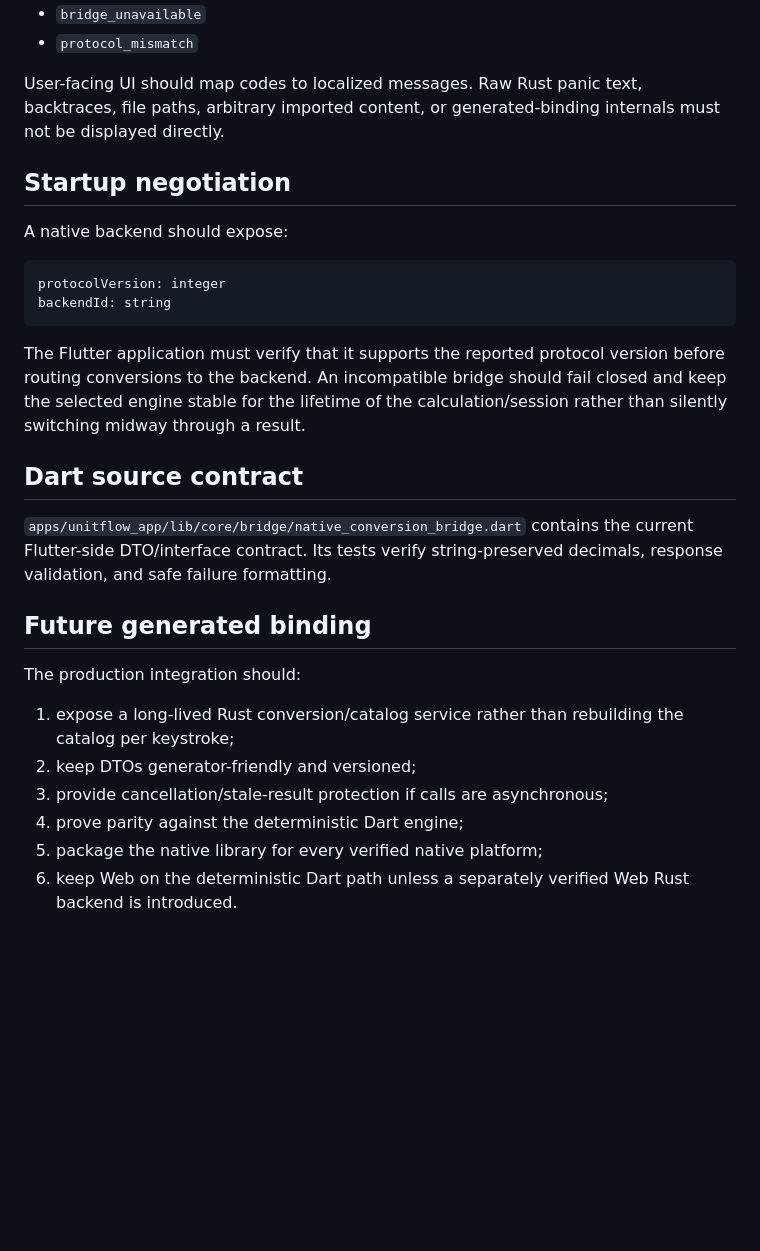
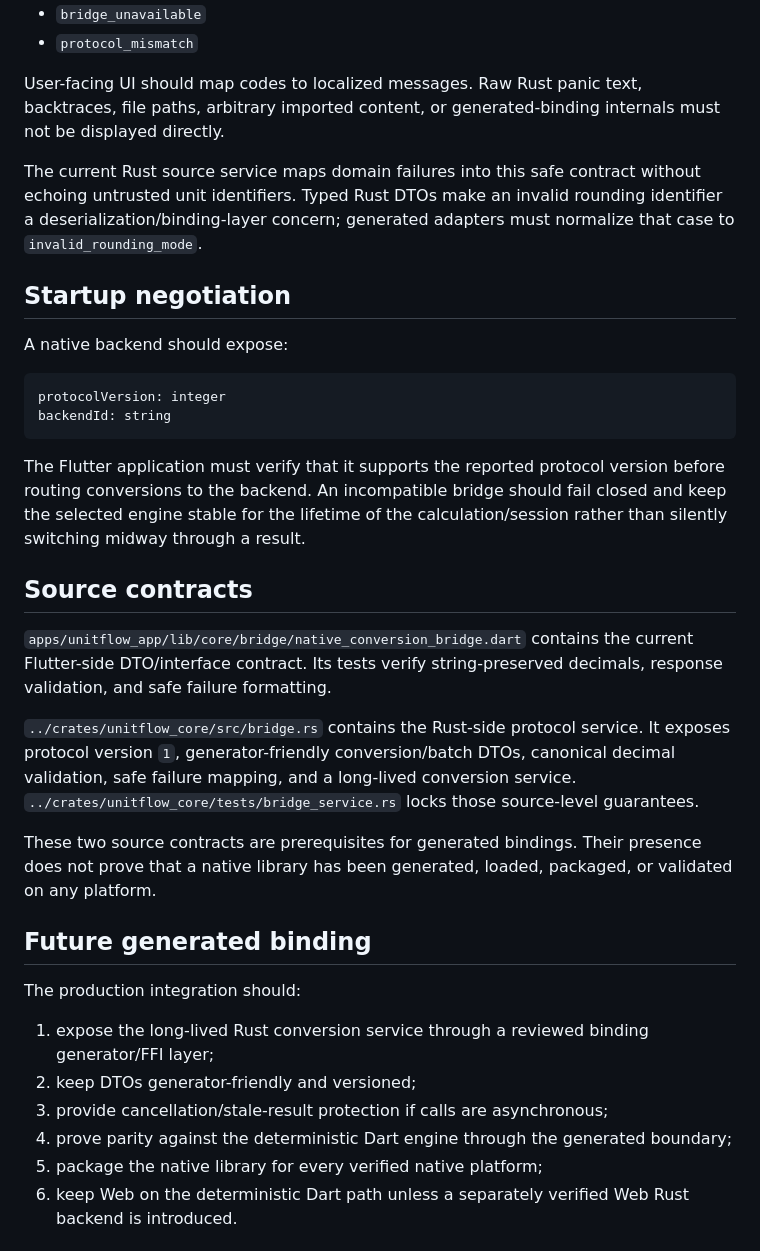
Before and after one commit to sanskarIN/unitflow, a Markdown page: docs/bridge-protocol.md, the part around the change. Drawn GitHub-style; blank space fills up the shorter version.

Commit message:
docs: link protocol to Rust bridge service

```diff
--- a/docs/bridge-protocol.md
+++ b/docs/bridge-protocol.md
@@ -66,6 +66,8 @@ Binding-specific exceptions must be converted into a small safe application erro
 
 User-facing UI should map codes to localized messages. Raw Rust panic text, backtraces, file paths, arbitrary imported content, or generated-binding internals must not be displayed directly.
 
+The current Rust source service maps domain failures into this safe contract without echoing untrusted unit identifiers. Typed Rust DTOs make an invalid rounding identifier a deserialization/binding-layer concern; generated adapters must normalize that case to `invalid_rounding_mode`.
+
 ## Startup negotiation
 
 A native backend should expose:
@@ -77,18 +79,22 @@ backendId: string
 
 The Flutter application must verify that it supports the reported protocol version before routing conversions to the backend. An incompatible bridge should fail closed and keep the selected engine stable for the lifetime of the calculation/session rather than silently switching midway through a result.
 
-## Dart source contract
+## Source contracts
 
 `apps/unitflow_app/lib/core/bridge/native_conversion_bridge.dart` contains the current Flutter-side DTO/interface contract. Its tests verify string-preserved decimals, response validation, and safe failure formatting.
+
+`../crates/unitflow_core/src/bridge.rs` contains the Rust-side protocol service. It exposes protocol version `1`, generator-friendly conversion/batch DTOs, canonical decimal validation, safe failure mapping, and a long-lived conversion service. `../crates/unitflow_core/tests/bridge_service.rs` locks those source-level guarantees.
+
+These two source contracts are prerequisites for generated bindings. Their presence does not prove that a native library has been generated, loaded, packaged, or validated on any platform.
 
 ## Future generated binding
 
 The production integration should:
 
-1. expose a long-lived Rust conversion/catalog service rather than rebuilding the catalog per keystroke;
+1. expose the long-lived Rust conversion service through a reviewed binding generator/FFI layer;
 2. keep DTOs generator-friendly and versioned;
 3. provide cancellation/stale-result protection if calls are asynchronous;
-4. prove parity against the deterministic Dart engine;
+4. prove parity against the deterministic Dart engine through the generated boundary;
 5. package the native library for every verified native platform;
 6. keep Web on the deterministic Dart path unless a separately verified Web Rust backend is introduced.
 
```
